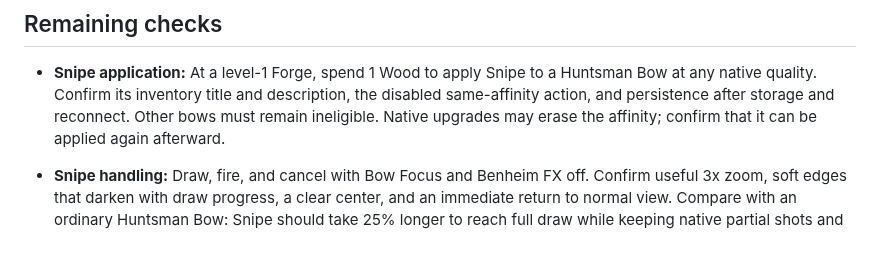
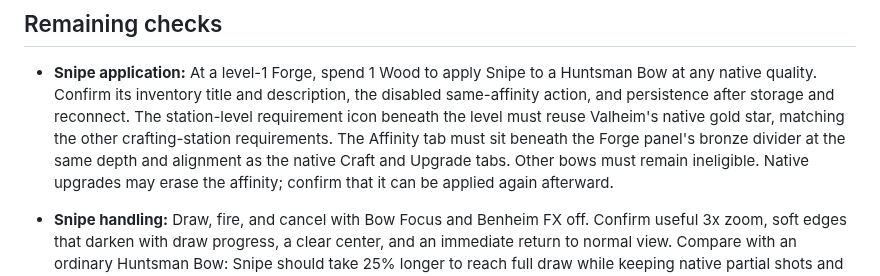
Before and after one commit to beverm2391/valheim-monorepo, a Markdown page: PRODUCT_REVIEW.md, the part around the change. Drawn GitHub-style; blank space fills up the shorter version.

Commit message:
Clarify native Affinity forge presentation

```diff
--- a/PRODUCT_REVIEW.md
+++ b/PRODUCT_REVIEW.md
@@ -14,6 +14,10 @@ a probe.
   Huntsman Bow at any native quality. Confirm its inventory title and
   description, the disabled same-affinity action, and persistence after storage
   and reconnect.
+  The station-level requirement icon beneath the level must reuse Valheim's
+  native gold star, matching the other crafting-station requirements.
+  The Affinity tab must sit beneath the Forge panel's bronze divider at the
+  same depth and alignment as the native Craft and Upgrade tabs.
   Other bows must remain ineligible. Native upgrades may erase the affinity;
   confirm that it can be applied again afterward.
 - **Snipe handling:** Draw, fire, and cancel with Bow Focus and Benheim FX off.
```
Also changed, not shown: 1 other file.
